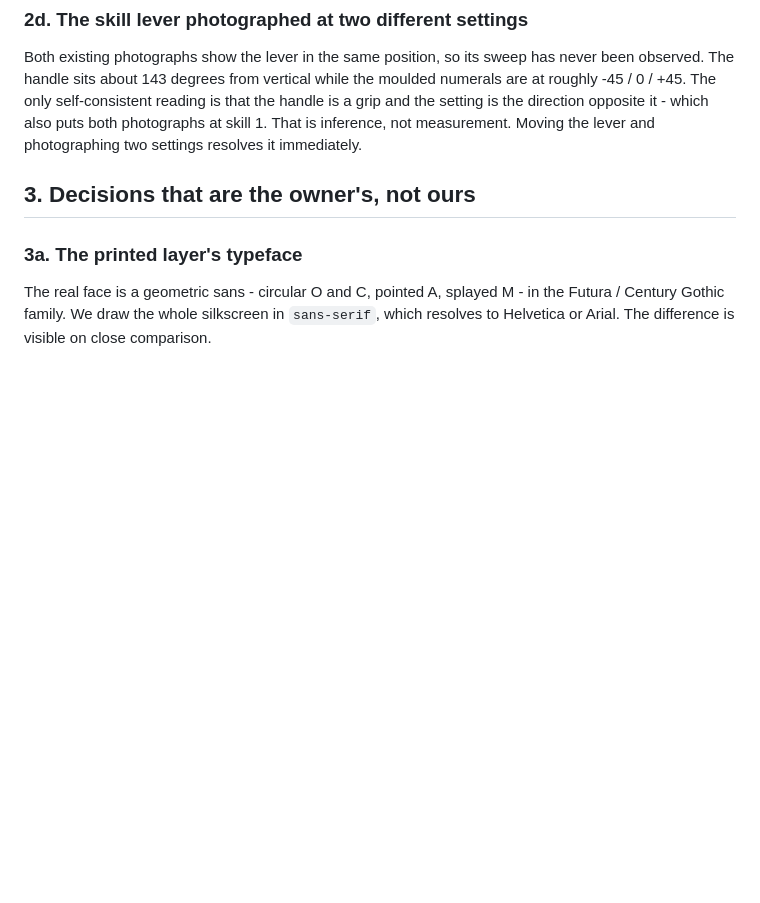
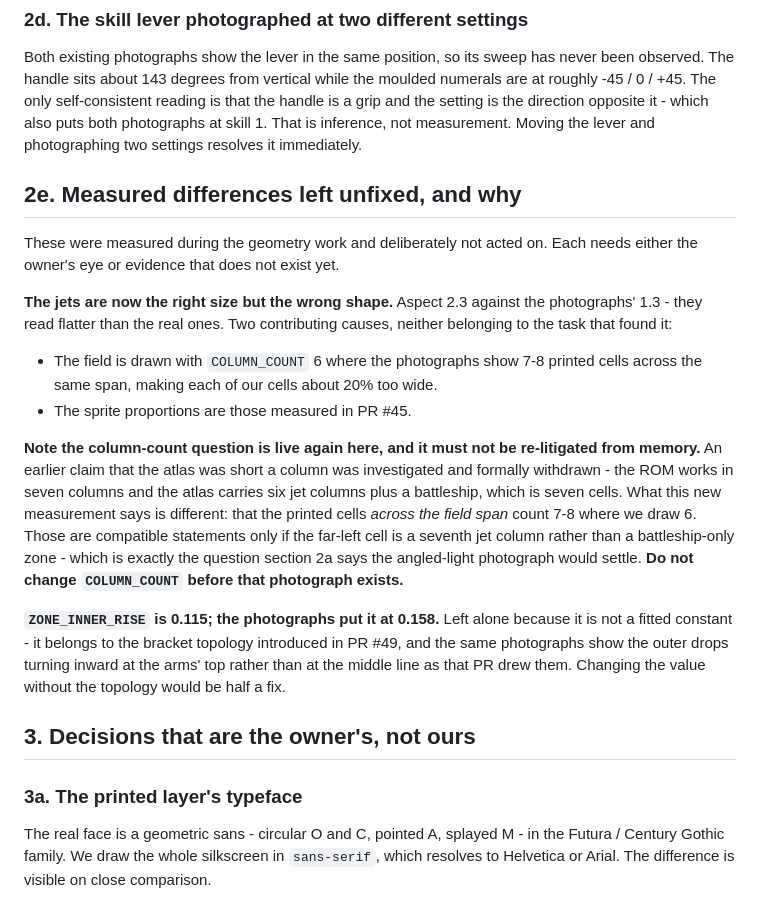
Before and after one commit to bjcoombs/jet-fighters, a Markdown page: docs/evidence/open-questions.md, the part around the change. Drawn GitHub-style; blank space fills up the shorter version.

Commit message:
docs: Record the measured differences left unfixed after the geometry work
Two findings measured during the playfield fix and deliberately not acted on.

The jets are now the photographed size but the wrong shape - aspect 2.3 against
1.3 - from two causes: the field draws six columns where the photographs show
seven or eight printed cells across the same span, and the sprite proportions
measured in PR #45.

That re-opens the column-count question, so the entry says explicitly how it
relates to the claim already withdrawn: the ROM does work in seven columns and the
atlas does carry six jet columns plus a battleship. The new measurement is only
compatible with that if the far-left cell is a seventh jet column rather than a
battleship-only zone, which is the question the angled-light photograph would
settle. Marked do-not-change until it exists, so nobody re-derives the withdrawn
claim from the new number.

ZONE_INNER_RISE is 0.115 against a photographed 0.158, left alone because the same
photographs also show the outer drops turning inward at the arms' top rather than
the middle line, so the value and the topology are one fix.

```diff
--- a/docs/evidence/open-questions.md
+++ b/docs/evidence/open-questions.md
@@ -76,6 +76,35 @@ that the handle is a grip and the setting is the direction opposite it - which a
 puts both photographs at skill 1. That is inference, not measurement. Moving the
 lever and photographing two settings resolves it immediately.
 
+## 2e. Measured differences left unfixed, and why
+
+These were measured during the geometry work and deliberately not acted on. Each
+needs either the owner's eye or evidence that does not exist yet.
+
+**The jets are now the right size but the wrong shape.** Aspect 2.3 against the
+photographs' 1.3 - they read flatter than the real ones. Two contributing causes,
+neither belonging to the task that found it:
+
+- The field is drawn with `COLUMN_COUNT` 6 where the photographs show 7-8 printed
+  cells across the same span, making each of our cells about 20% too wide.
+- The sprite proportions are those measured in PR #45.
+
+**Note the column-count question is live again here, and it must not be
+re-litigated from memory.** An earlier claim that the atlas was short a column was
+investigated and formally withdrawn - the ROM works in seven columns and the atlas
+carries six jet columns plus a battleship, which is seven cells. What this new
+measurement says is different: that the printed cells *across the field span* count
+7-8 where we draw 6. Those are compatible statements only if the far-left cell is a
+seventh jet column rather than a battleship-only zone - which is exactly the
+question section 2a says the angled-light photograph would settle. **Do not change
+`COLUMN_COUNT` before that photograph exists.**
+
+**`ZONE_INNER_RISE` is 0.115; the photographs put it at 0.158.** Left alone because
+it is not a fitted constant - it belongs to the bracket topology introduced in PR
+#49, and the same photographs show the outer drops turning inward at the arms' top
+rather than at the middle line as that PR drew them. Changing the value without the
+topology would be half a fix.
+
 ## 3. Decisions that are the owner's, not ours
 
 ### 3a. The printed layer's typeface
```
